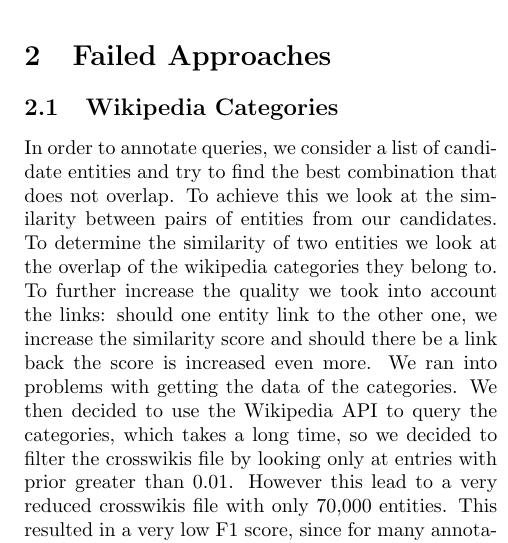
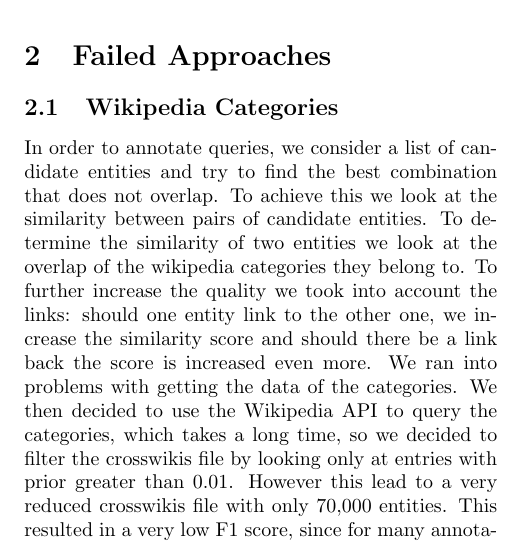
Before and after one commit to rjagerman/nlp, a LaTeX document (report/report.tex): part of one column of page 1 of 2, cut so that both start at the same text. Compiled offline with pdfLaTeX.

Commit message:
Fixed weird sentence structure in wikipedia categories

```diff
--- a/report/report.tex
+++ b/report/report.tex
@@ -27,7 +27,7 @@ To annotate queries we have implemented numerous algorithms. In the following se
 \section{Failed Approaches}
 
 \subsection{Wikipedia Categories}
-In order to annotate queries, we consider a list of candidate entities and try to find the best combination that does not overlap. To achieve this we look at the similarity between pairs of entities from our candidates. To determine the similarity of two entities we look at the overlap of the wikipedia categories they belong to. To further increase the quality we took into account the links: should one entity link to the other one, we increase the similarity score and should there be a link back the score is increased even more.
+In order to annotate queries, we consider a list of candidate entities and try to find the best combination that does not overlap. To achieve this we look at the similarity between pairs of candidate entities. To determine the similarity of two entities we look at the overlap of the wikipedia categories they belong to. To further increase the quality we took into account the links: should one entity link to the other one, we increase the similarity score and should there be a link back the score is increased even more.
 We ran into problems with getting the data of the categories. We then decided to use the Wikipedia API to query the categories, which takes a long time, so we decided to filter the crosswikis file by looking only at entries with prior greater than 0.01. However this lead to a very reduced crosswikis file with only 70,000 entities.
 This resulted in a very low F1 score, since for many annotations the correct entity was not in the filtered crosswikis file.
 
```
